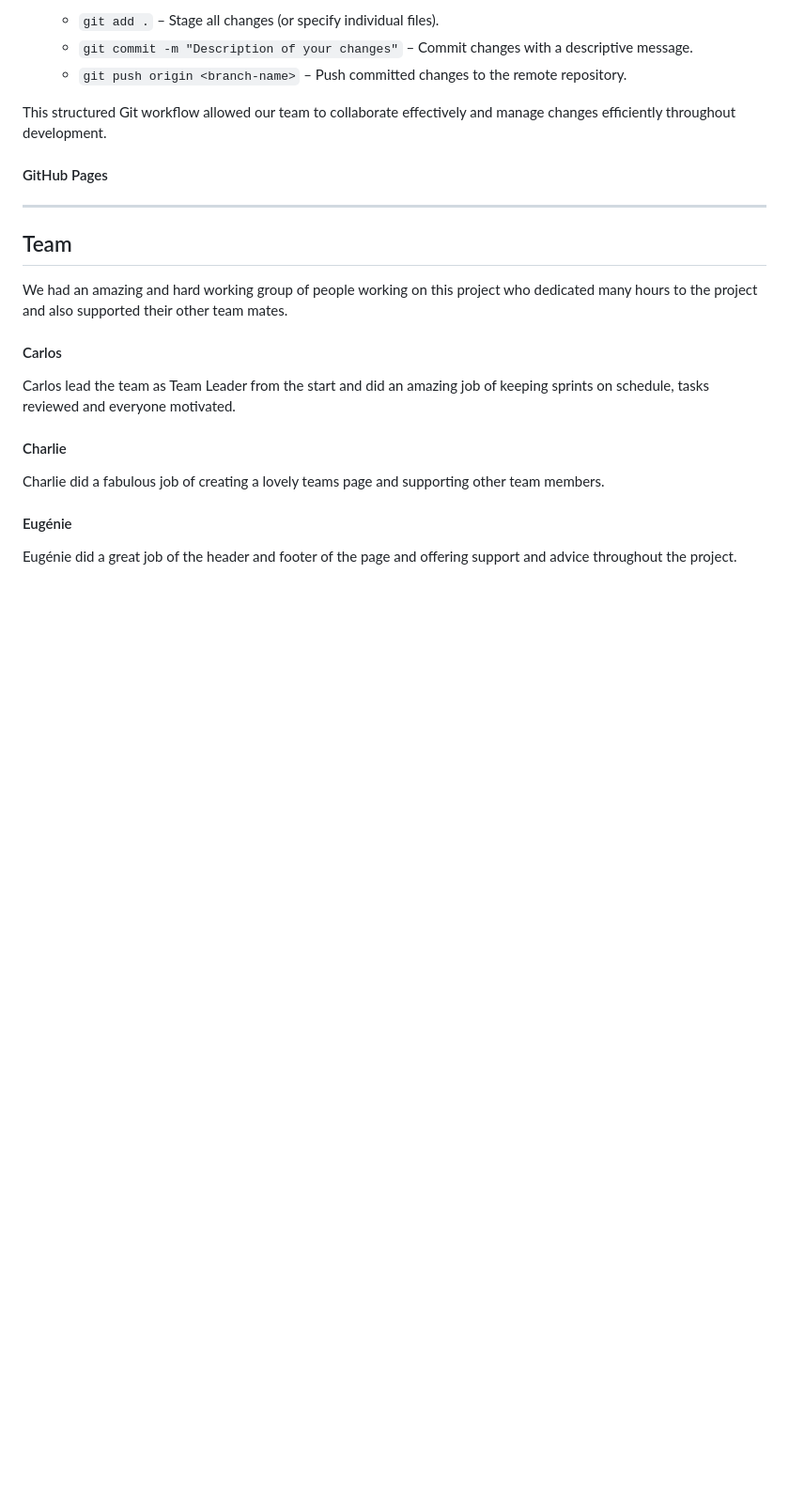
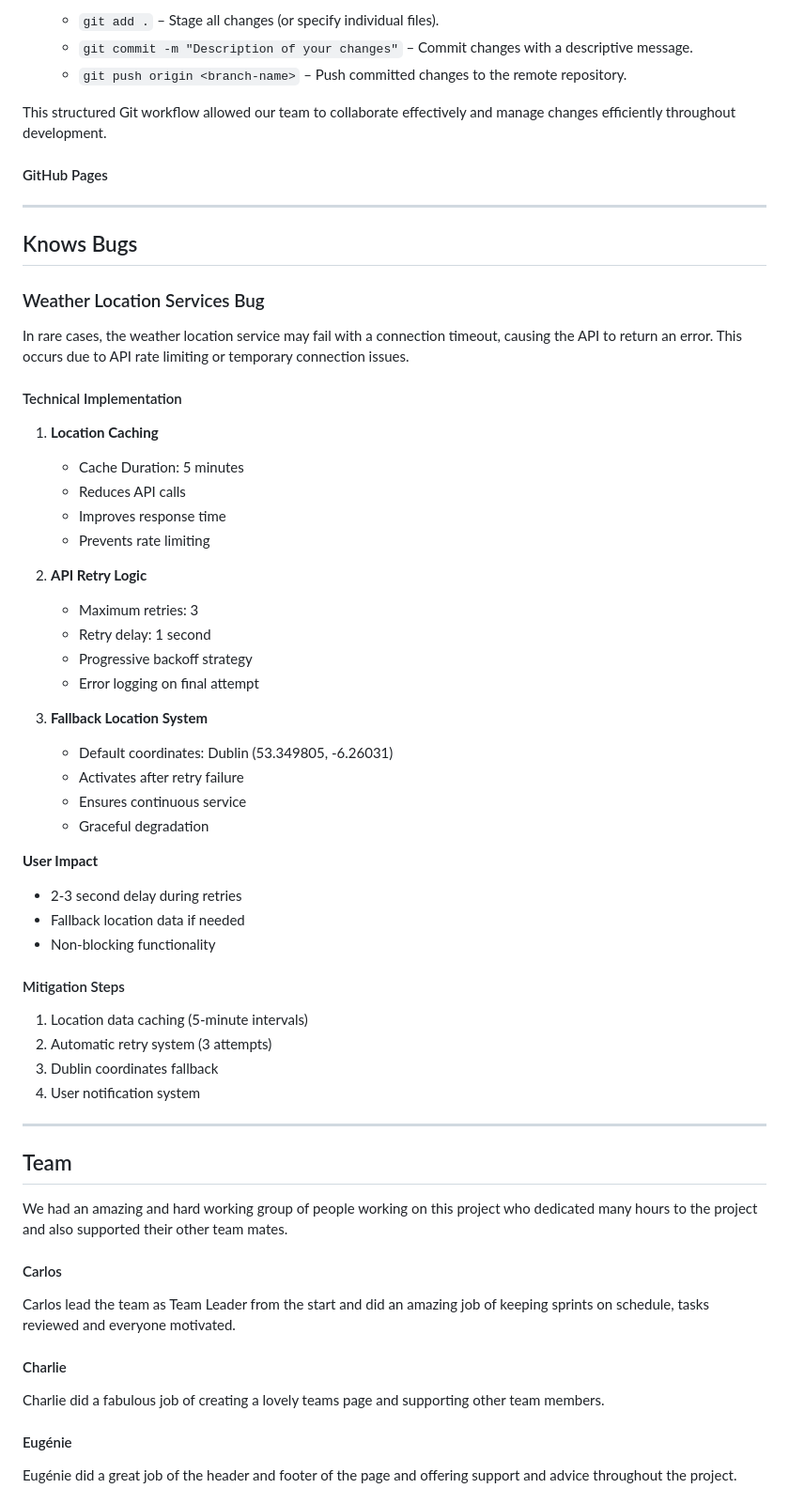
Before and after one commit to dasic002/2411-hackathon-team2, a Markdown page: README.md, the part around the change. Shown: that part at 94% size. GitHub-like rendering; blank space fills up the shorter version.

Commit message:
Add Knows Bugs section to README

```diff
--- a/README.md
+++ b/README.md
@@ -745,6 +745,49 @@ This structured Git workflow allowed our team to collaborate effectively and man
 
 ---
 
+## Knows Bugs
+
+### Weather Location Services Bug
+
+In rare cases, the weather location service may fail with a connection timeout, causing the API to return an error. This occurs due to API rate limiting or temporary connection issues.
+
+#### Technical Implementation
+
+1. **Location Caching**
+
+   - Cache Duration: 5 minutes
+   - Reduces API calls
+   - Improves response time
+   - Prevents rate limiting
+
+2. **API Retry Logic**
+
+   - Maximum retries: 3
+   - Retry delay: 1 second
+   - Progressive backoff strategy
+   - Error logging on final attempt
+
+3. **Fallback Location System**
+   - Default coordinates: Dublin (53.349805, -6.26031)
+   - Activates after retry failure
+   - Ensures continuous service
+   - Graceful degradation
+
+**User Impact**
+
+- 2-3 second delay during retries
+- Fallback location data if needed
+- Non-blocking functionality
+
+#### Mitigation Steps
+
+1. Location data caching (5-minute intervals)
+2. Automatic retry system (3 attempts)
+3. Dublin coordinates fallback
+4. User notification system
+
+---
+
 ## Team
 We had an amazing and hard working group of people working on this project who dedicated many hours to the project and also supported their other team mates.
 
```
